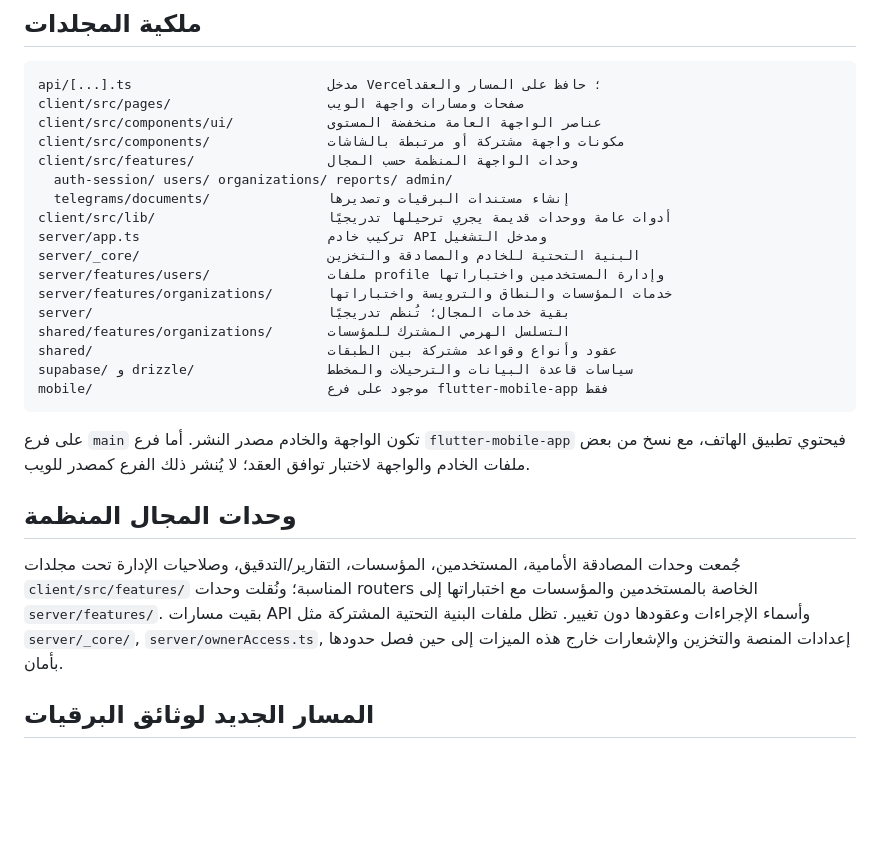
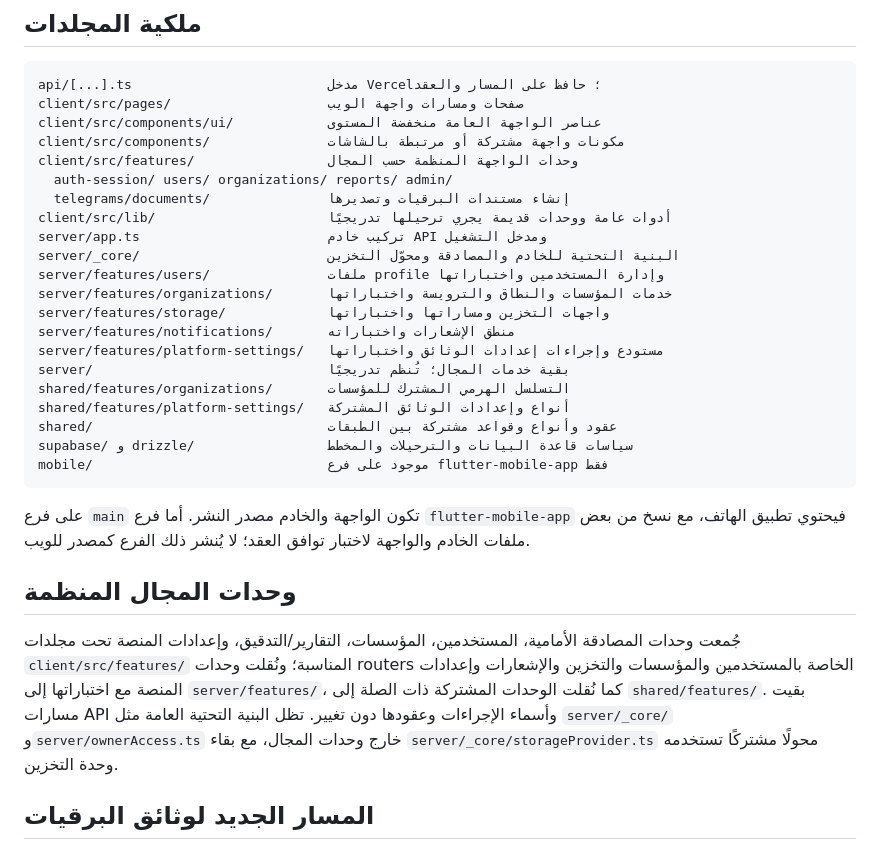
Before and after one commit to AbuNizar963/police-telegrams-platform, a Markdown page: docs/architecture/REPOSITORY_STRUCTURE_AR.md, the part around the change. Drawn GitHub-style; blank space fills up the shorter version.

```diff
--- a/docs/architecture/REPOSITORY_STRUCTURE_AR.md
+++ b/docs/architecture/REPOSITORY_STRUCTURE_AR.md
@@ -14,11 +14,15 @@ client/src/features/                 وحدات الواجهة المنظمة ح
   telegrams/documents/               إنشاء مستندات البرقيات وتصديرها
 client/src/lib/                      أدوات عامة ووحدات قديمة يجري ترحيلها تدريجيًا
 server/app.ts                        تركيب خادم API ومدخل التشغيل
-server/_core/                        البنية التحتية للخادم والمصادقة والتخزين
+server/_core/                        البنية التحتية للخادم والمصادقة ومحوّل التخزين
 server/features/users/               ملفات profile وإدارة المستخدمين واختباراتها
 server/features/organizations/       خدمات المؤسسات والنطاق والترويسة واختباراتها
+server/features/storage/             واجهات التخزين ومساراتها واختباراتها
+server/features/notifications/       منطق الإشعارات واختباراته
+server/features/platform-settings/   مستودع وإجراءات إعدادات الوثائق واختباراتها
 server/                              بقية خدمات المجال؛ تُنظم تدريجيًا
 shared/features/organizations/       التسلسل الهرمي المشترك للمؤسسات
+shared/features/platform-settings/   أنواع وإعدادات الوثائق المشتركة
 shared/                              عقود وأنواع وقواعد مشتركة بين الطبقات
 supabase/ و drizzle/                 سياسات قاعدة البيانات والترحيلات والمخطط
 mobile/                              موجود على فرع flutter-mobile-app فقط
@@ -28,7 +32,7 @@ mobile/                              موجود على فرع flutter-mobile-app
 
 ## وحدات المجال المنظمة
 
-جُمعت وحدات المصادقة الأمامية، المستخدمين، المؤسسات، التقارير/التدقيق، وصلاحيات الإدارة تحت مجلدات `client/src/features/` المناسبة؛ ونُقلت وحدات routers الخاصة بالمستخدمين والمؤسسات مع اختباراتها إلى `server/features/`. بقيت مسارات API وأسماء الإجراءات وعقودها دون تغيير. تظل ملفات البنية التحتية المشتركة مثل `server/_core/`, `server/ownerAccess.ts`, إعدادات المنصة والتخزين والإشعارات خارج هذه الميزات إلى حين فصل حدودها بأمان.
+جُمعت وحدات المصادقة الأمامية، المستخدمين، المؤسسات، التقارير/التدقيق، وإعدادات المنصة تحت مجلدات `client/src/features/` المناسبة؛ ونُقلت وحدات routers الخاصة بالمستخدمين والمؤسسات والتخزين والإشعارات وإعدادات المنصة مع اختباراتها إلى `server/features/`، كما نُقلت الوحدات المشتركة ذات الصلة إلى `shared/features/`. بقيت مسارات API وأسماء الإجراءات وعقودها دون تغيير. تظل البنية التحتية العامة مثل `server/_core/` و`server/ownerAccess.ts` خارج وحدات المجال، مع بقاء `server/_core/storageProvider.ts` محولًا مشتركًا تستخدمه وحدة التخزين.
 
 ## المسار الجديد لوثائق البرقيات
 
```
Also changed, not shown: docs/architecture/BOUNDARIES.md (+7 -5 lines).
